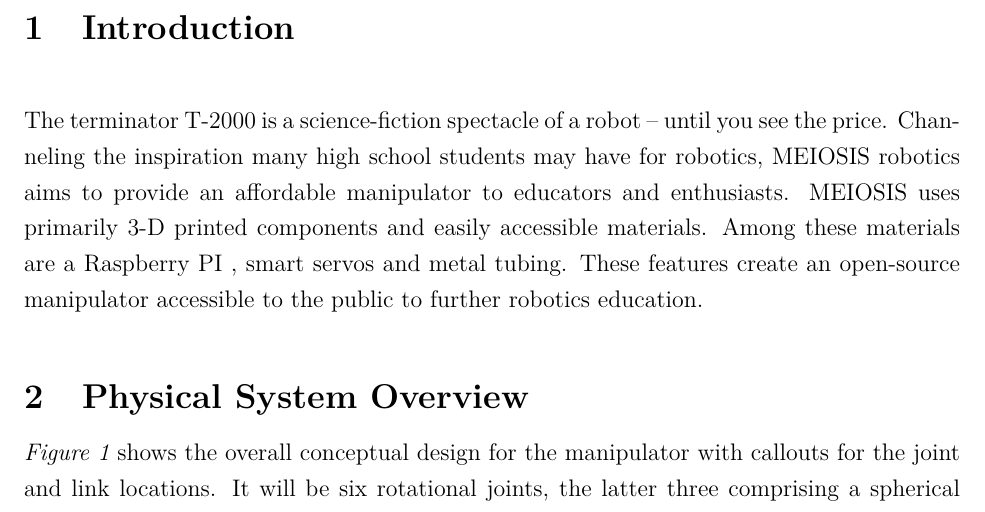
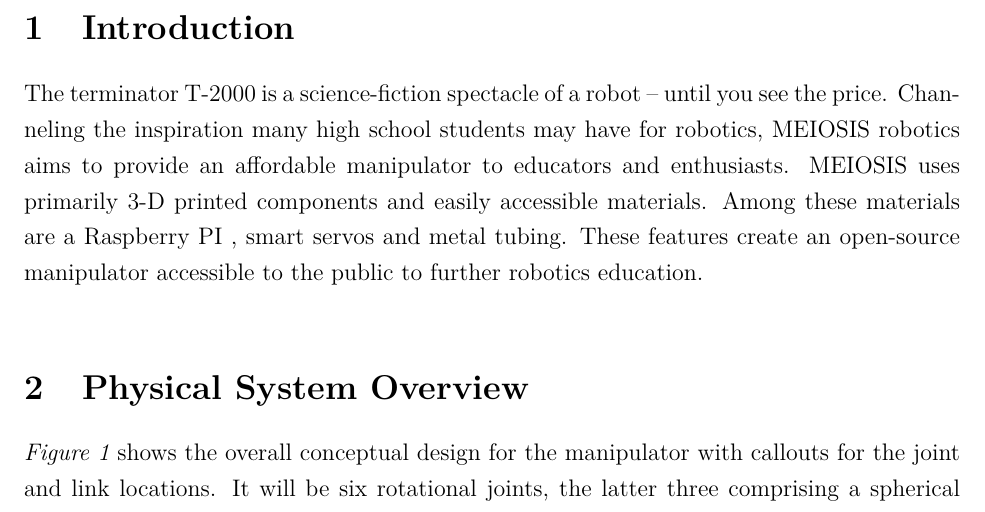
Before and after one commit to treydufrene/meiosis_dev, a LaTeX document (LaTeX/GCD/concept.tex): part of page 3 of 12, cut so that both start at the same text. Compiled offline with pdfLaTeX.

Commit message:
really though

```diff
--- a/LaTeX/GCD/concept.tex
+++ b/LaTeX/GCD/concept.tex
@@ -99,10 +99,11 @@
 \pagenumbering{arabic}
 \onehalfspacing
 \section{Introduction}
+\vspace{-.75\baselineskip}
 The terminator T-2000 is a science-fiction spectacle of a robot -- until you see the price. Channeling the inspiration many high school students may have for robotics, MEIOSIS robotics aims to provide an affordable manipulator to educators and enthusiasts. MEIOSIS uses primarily 3-D printed components and easily accessible materials. Among these materials are a Raspberry PI , smart servos and metal tubing. These features create an open-source manipulator accessible to the public to further robotics education.
-\vspace{-.5\baselineskip}
+
 \section{Physical System Overview}
-\vspace{-\baselineskip}
+\vspace{-.75\baselineskip}
 \emph{Figure \ref{fig:overall}} shows the overall conceptual design for the manipulator with callouts for the joint and link locations. It will be six rotational joints, the latter three comprising a spherical wrist. The overall reach of the robot will be 567 mm. This length was chosen to decrease material cost and weight while still allowing the manipulating to pick and place objects, satisfying requirements 2.1.2 and 2.1.5. The base of the robot will contain a Raspberry Pi and other electrical components.
 
 \begin{figure}[htp]
```
Also changed, not shown: 1 other file.
